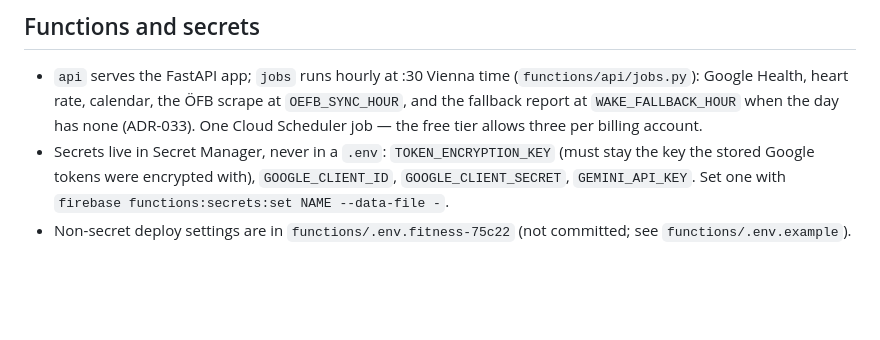
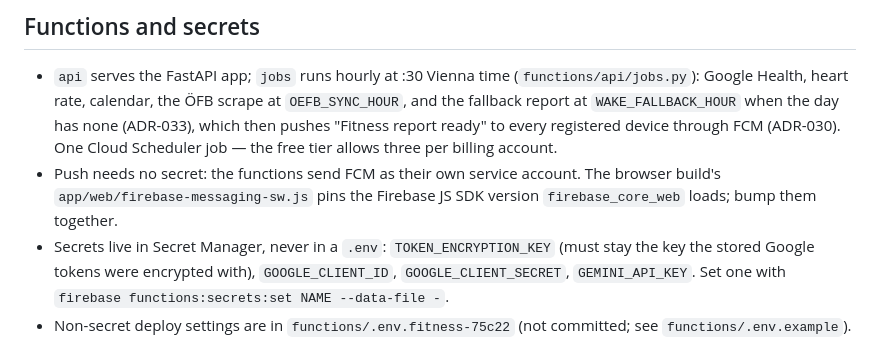
Before and after one commit to d-koeppl/fitness-app, a Markdown page: CLAUDE.md, the part around the change. Rendered like a GitHub page; blank space fills up the shorter version.

Commit message:
Docs: ADR-030 for the FCM report push
Co-Authored-By: Claude Opus 5.5 <noreply@anthropic.com>

```diff
--- a/CLAUDE.md
+++ b/CLAUDE.md
@@ -103,8 +103,12 @@ is a security decision, not a convenience.
 - `api` serves the FastAPI app; `jobs` runs hourly at :30 Vienna time
   (`functions/api/jobs.py`): Google Health, heart rate, calendar, the ÖFB
   scrape at `OEFB_SYNC_HOUR`, and the fallback report at
-  `WAKE_FALLBACK_HOUR` when the day has none (ADR-033). One Cloud Scheduler job — the free tier
-  allows three per billing account.
+  `WAKE_FALLBACK_HOUR` when the day has none (ADR-033), which then pushes
+  "Fitness report ready" to every registered device through FCM (ADR-030).
+  One Cloud Scheduler job — the free tier allows three per billing account.
+- Push needs no secret: the functions send FCM as their own service
+  account. The browser build's `app/web/firebase-messaging-sw.js` pins the
+  Firebase JS SDK version `firebase_core_web` loads; bump them together.
 - Secrets live in Secret Manager, never in a `.env`:
   `TOKEN_ENCRYPTION_KEY` (must stay the key the stored Google tokens were
   encrypted with), `GOOGLE_CLIENT_ID`, `GOOGLE_CLIENT_SECRET`,
```
Also changed, not shown: docs/adr/030-fcm-report-push.md (added, +69 -0 lines).
